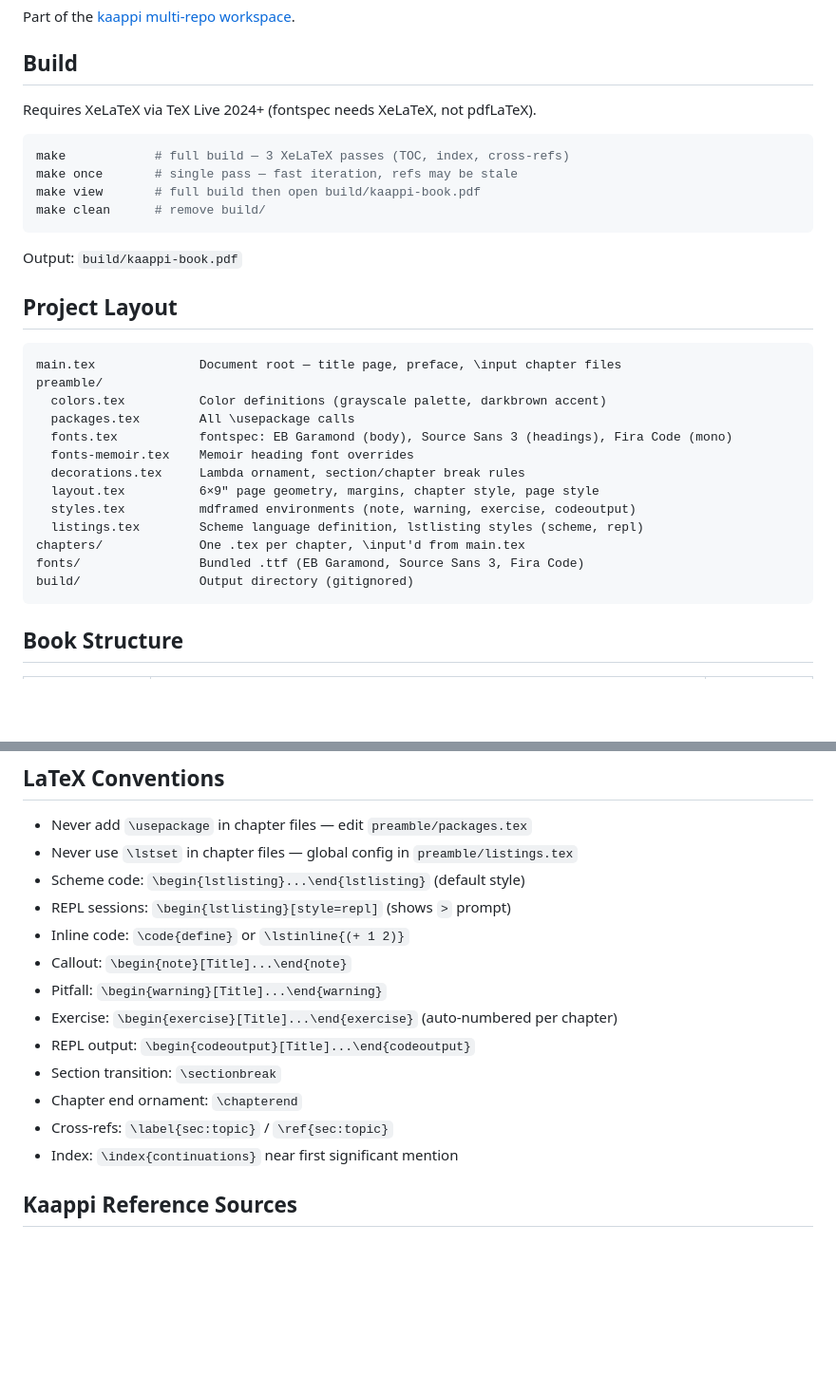
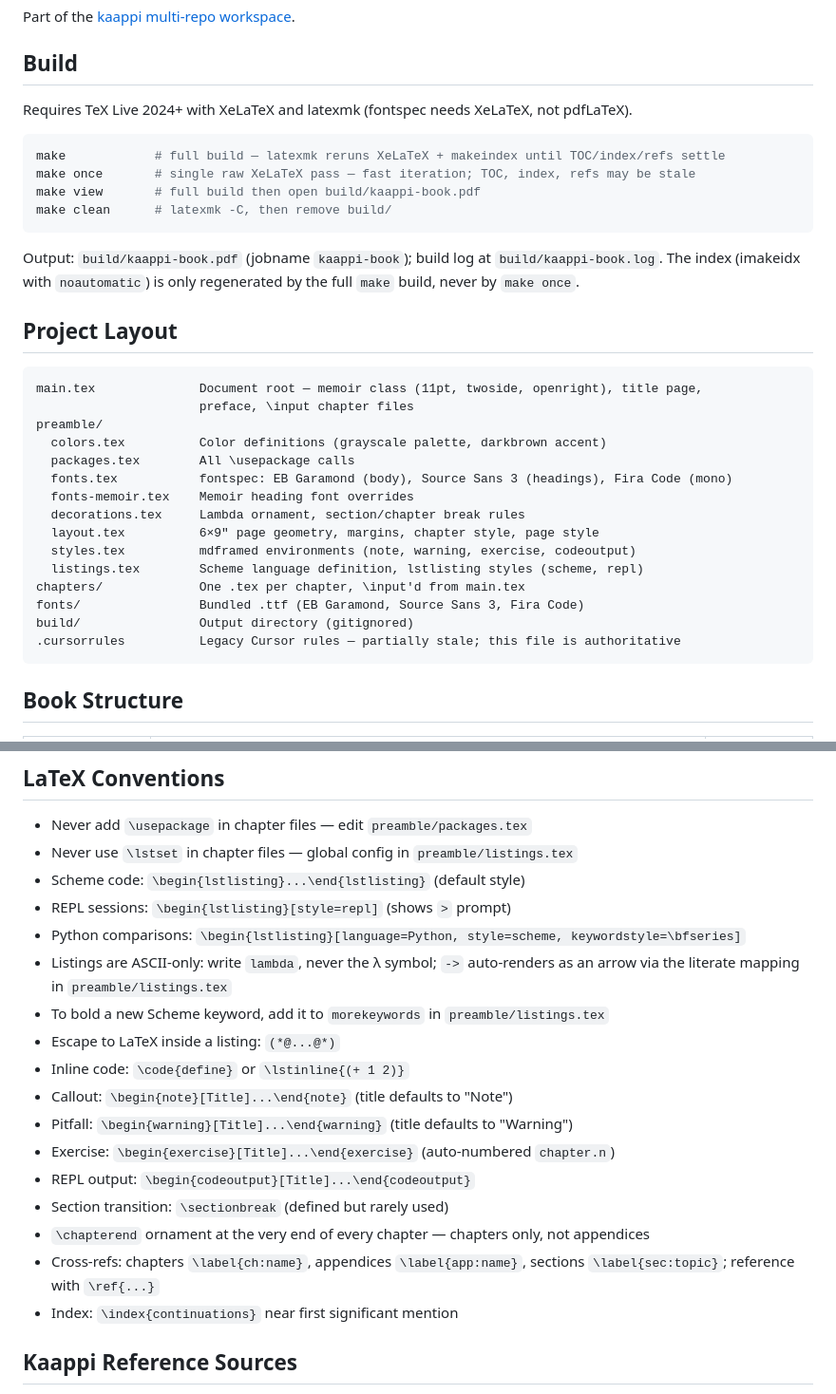
Before and after one commit to kaappi/kaappi-book, a Markdown page: CLAUDE.md, 2 parts joined by grey strips. Shown at 95% size. GitHub-like rendering; blank space fills up the shorter version.

Commit message:
Correct CLAUDE.md build and LaTeX convention details
Documents latexmk (not raw 3-pass XeLaTeX), the actual ch:/app: label
prefixes in use, and listing conventions (Python-comparison style,
ASCII-only lambda, literate ->, morekeywords, LaTeX escape) that were
missing.

Co-Authored-By: Claude Sonnet 5 <noreply@anthropic.com>

````diff
--- a/CLAUDE.md
+++ b/CLAUDE.md
@@ -7,21 +7,24 @@ Part of the [kaappi multi-repo workspace](../CLAUDE.md).
 
 ## Build
 
-Requires XeLaTeX via TeX Live 2024+ (fontspec needs XeLaTeX, not pdfLaTeX).
+Requires TeX Live 2024+ with XeLaTeX and latexmk (fontspec needs XeLaTeX, not pdfLaTeX).
 
 ```bash
-make            # full build — 3 XeLaTeX passes (TOC, index, cross-refs)
-make once       # single pass — fast iteration, refs may be stale
+make            # full build — latexmk reruns XeLaTeX + makeindex until TOC/index/refs settle
+make once       # single raw XeLaTeX pass — fast iteration; TOC, index, refs may be stale
 make view       # full build then open build/kaappi-book.pdf
-make clean      # remove build/
+make clean      # latexmk -C, then remove build/
 ```
 
-Output: `build/kaappi-book.pdf`
+Output: `build/kaappi-book.pdf` (jobname `kaappi-book`); build log at
+`build/kaappi-book.log`. The index (imakeidx with `noautomatic`) is only
+regenerated by the full `make` build, never by `make once`.
 
 ## Project Layout
 
 ```
-main.tex              Document root — title page, preface, \input chapter files
+main.tex              Document root — memoir class (11pt, twoside, openright), title page,
+                      preface, \input chapter files
 preamble/
   colors.tex          Color definitions (grayscale palette, darkbrown accent)
   packages.tex        All \usepackage calls
@@ -34,6 +37,7 @@ preamble/
 chapters/             One .tex per chapter, \input'd from main.tex
 fonts/                Bundled .ttf (EB Garamond, Source Sans 3, Fira Code)
 build/                Output directory (gitignored)
+.cursorrules          Legacy Cursor rules — partially stale; this file is authoritative
 ```
 
 ## Book Structure
@@ -62,14 +66,20 @@ build/                Output directory (gitignored)
 - Never use `\lstset` in chapter files — global config in `preamble/listings.tex`
 - Scheme code: `\begin{lstlisting}...\end{lstlisting}` (default style)
 - REPL sessions: `\begin{lstlisting}[style=repl]` (shows `>` prompt)
+- Python comparisons: `\begin{lstlisting}[language=Python, style=scheme, keywordstyle=\bfseries]`
+- Listings are ASCII-only: write `lambda`, never the λ symbol; `->` auto-renders
+  as an arrow via the literate mapping in `preamble/listings.tex`
+- To bold a new Scheme keyword, add it to `morekeywords` in `preamble/listings.tex`
+- Escape to LaTeX inside a listing: `(*@...@*)`
 - Inline code: `\code{define}` or `\lstinline{(+ 1 2)}`
-- Callout: `\begin{note}[Title]...\end{note}`
-- Pitfall: `\begin{warning}[Title]...\end{warning}`
-- Exercise: `\begin{exercise}[Title]...\end{exercise}` (auto-numbered per chapter)
+- Callout: `\begin{note}[Title]...\end{note}` (title defaults to "Note")
+- Pitfall: `\begin{warning}[Title]...\end{warning}` (title defaults to "Warning")
+- Exercise: `\begin{exercise}[Title]...\end{exercise}` (auto-numbered `chapter.n`)
 - REPL output: `\begin{codeoutput}[Title]...\end{codeoutput}`
-- Section transition: `\sectionbreak`
-- Chapter end ornament: `\chapterend`
-- Cross-refs: `\label{sec:topic}` / `\ref{sec:topic}`
+- Section transition: `\sectionbreak` (defined but rarely used)
+- `\chapterend` ornament at the very end of every chapter — chapters only, not appendices
+- Cross-refs: chapters `\label{ch:name}`, appendices `\label{app:name}`,
+  sections `\label{sec:topic}`; reference with `\ref{...}`
 - Index: `\index{continuations}` near first significant mention
 
 ## Kaappi Reference Sources
````
